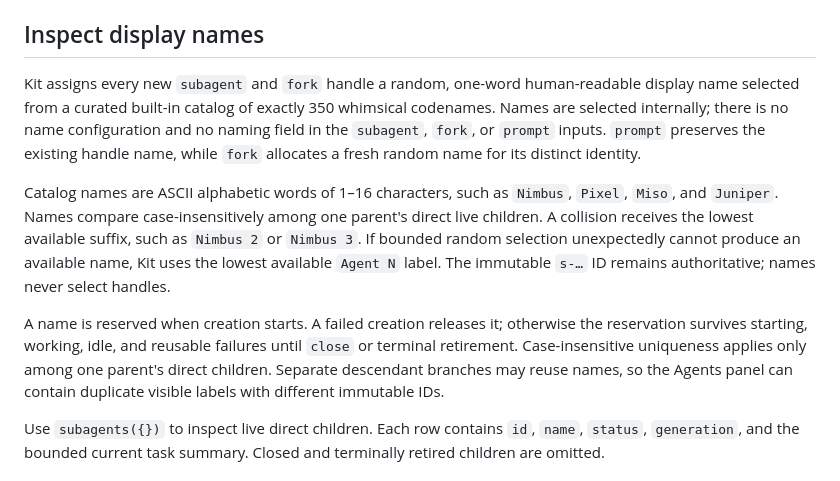
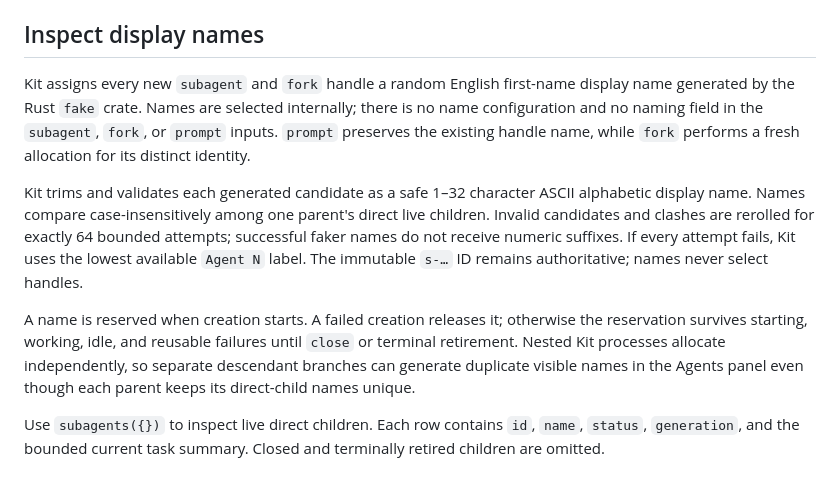
Before and after one commit to speakeasy-api/kit, a Markdown page: docs/user/subagents-and-acp-harnesses.md, the part around the change. Rendered like a GitHub page.

Commit message:
docs: describe faker subagent names

```diff
--- a/docs/user/subagents-and-acp-harnesses.md
+++ b/docs/user/subagents-and-acp-harnesses.md
@@ -27,11 +27,11 @@ The optional `harness` and `model` arguments belong only on `subagent`. `harness
 
 ## Inspect display names
 
-Kit assigns every new `subagent` and `fork` handle a random, one-word human-readable display name selected from a curated built-in catalog of exactly 350 whimsical codenames. Names are selected internally; there is no name configuration and no naming field in the `subagent`, `fork`, or `prompt` inputs. `prompt` preserves the existing handle name, while `fork` allocates a fresh random name for its distinct identity.
+Kit assigns every new `subagent` and `fork` handle a random English first-name display name generated by the Rust `fake` crate. Names are selected internally; there is no name configuration and no naming field in the `subagent`, `fork`, or `prompt` inputs. `prompt` preserves the existing handle name, while `fork` performs a fresh allocation for its distinct identity.
 
-Catalog names are ASCII alphabetic words of 1–16 characters, such as `Nimbus`, `Pixel`, `Miso`, and `Juniper`. Names compare case-insensitively among one parent's direct live children. A collision receives the lowest available suffix, such as `Nimbus 2` or `Nimbus 3`. If bounded random selection unexpectedly cannot produce an available name, Kit uses the lowest available `Agent N` label. The immutable `s-…` ID remains authoritative; names never select handles.
+Kit trims and validates each generated candidate as a safe 1–32 character ASCII alphabetic display name. Names compare case-insensitively among one parent's direct live children. Invalid candidates and clashes are rerolled for exactly 64 bounded attempts; successful faker names do not receive numeric suffixes. If every attempt fails, Kit uses the lowest available `Agent N` label. The immutable `s-…` ID remains authoritative; names never select handles.
 
-A name is reserved when creation starts. A failed creation releases it; otherwise the reservation survives starting, working, idle, and reusable failures until `close` or terminal retirement. Case-insensitive uniqueness applies only among one parent's direct children. Separate descendant branches may reuse names, so the Agents panel can contain duplicate visible labels with different immutable IDs.
+A name is reserved when creation starts. A failed creation releases it; otherwise the reservation survives starting, working, idle, and reusable failures until `close` or terminal retirement. Nested Kit processes allocate independently, so separate descendant branches can generate duplicate visible names in the Agents panel even though each parent keeps its direct-child names unique.
 
 Use `subagents({})` to inspect live direct children. Each row contains `id`, `name`, `status`, `generation`, and the bounded current task summary. Closed and terminally retired children are omitted.
 
```
Also changed, not shown: 2 other files.
